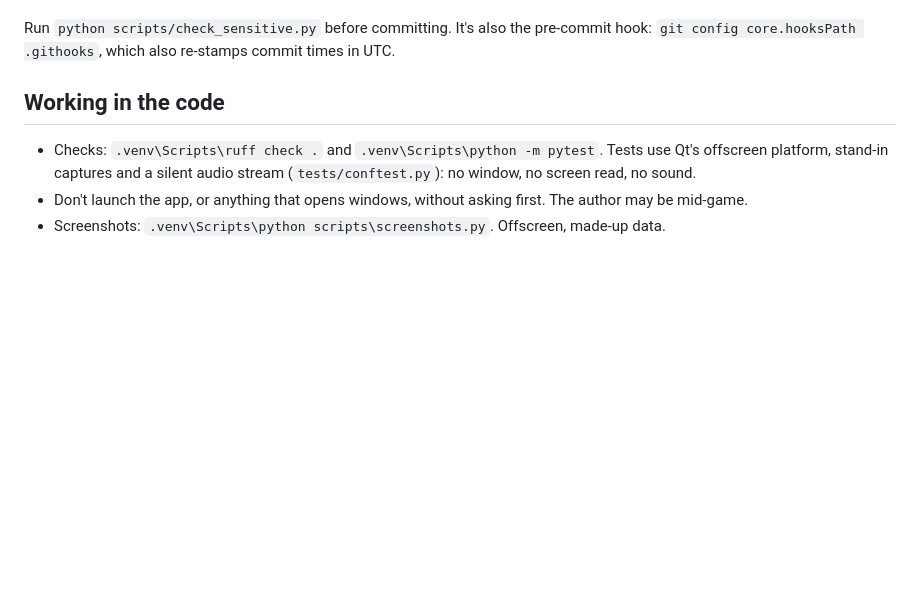
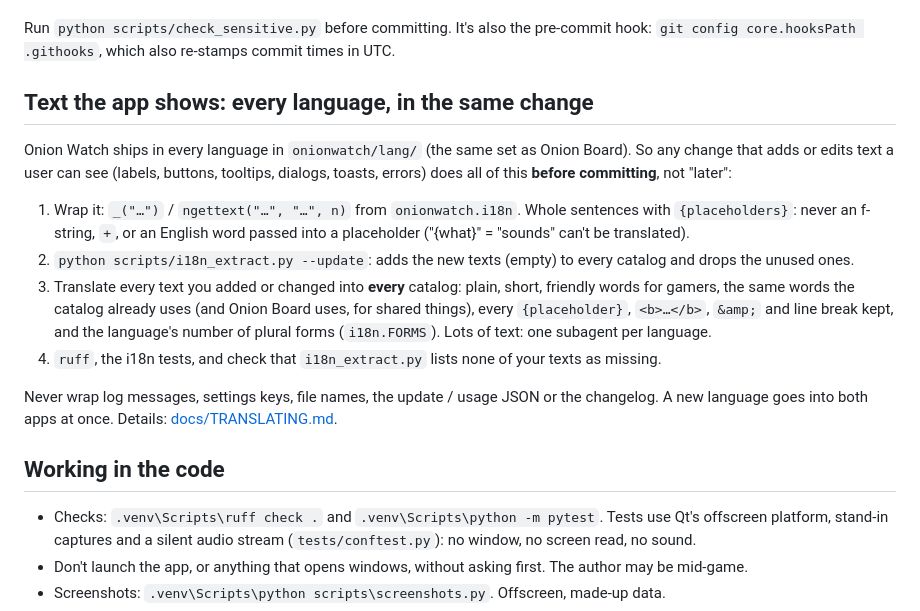
Before and after one commit to Onion-Alien/onion-watch, a Markdown page: CLAUDE.md, the part around the change. Drawn GitHub-style; blank space fills up the shorter version.

Commit message:
CLAUDE.md: text the app shows is wrapped and translated into every language in the same change
Co-Authored-By: Claude Opus 5.5 <noreply@anthropic.com>

```diff
--- a/CLAUDE.md
+++ b/CLAUDE.md
@@ -28,6 +28,28 @@ Like Onion Board, everything here is published, history included:
 Run `python scripts/check_sensitive.py` before committing. It's also the
 pre-commit hook: `git config core.hooksPath .githooks`, which also re-stamps
 commit times in UTC.
+
+## Text the app shows: every language, in the same change
+
+Onion Watch ships in every language in `onionwatch/lang/` (the same set as Onion Board). So any change
+that adds or edits text a user can see (labels, buttons, tooltips, dialogs, toasts,
+errors) does all of this **before committing**, not "later":
+
+1. Wrap it: `_("…")` / `ngettext("…", "…", n)` from `onionwatch.i18n`. Whole sentences with
+   `{placeholders}`: never an f-string, `+`, or an English word passed into a
+   placeholder ("{what}" = "sounds" can't be translated).
+2. `python scripts/i18n_extract.py --update`: adds the new texts (empty) to every
+   catalog and drops the unused ones.
+3. Translate every text you added or changed into **every** catalog: plain, short,
+   friendly words for gamers, the same words the catalog already uses (and Onion Board
+   uses, for shared things), every `{placeholder}`, `<b>…</b>`, `&amp;` and line break
+   kept, and the language's number of plural forms (`i18n.FORMS`). Lots of text: one
+   subagent per language.
+4. `ruff`, the i18n tests, and check that `i18n_extract.py` lists none of your texts as
+   missing.
+
+Never wrap log messages, settings keys, file names, the update / usage JSON or the changelog. A new language goes into
+both apps at once. Details: [docs/TRANSLATING.md](docs/TRANSLATING.md).
 
 ## Working in the code
 
```
